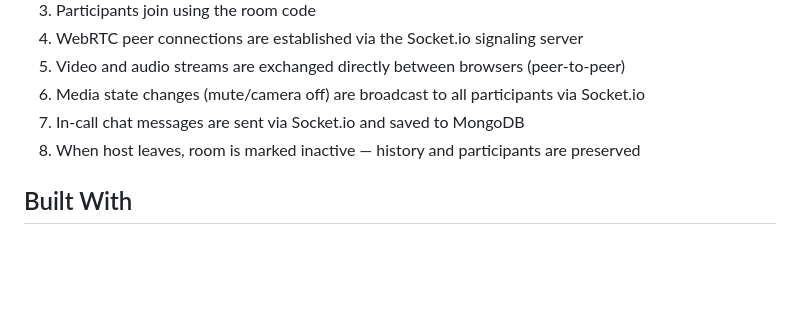
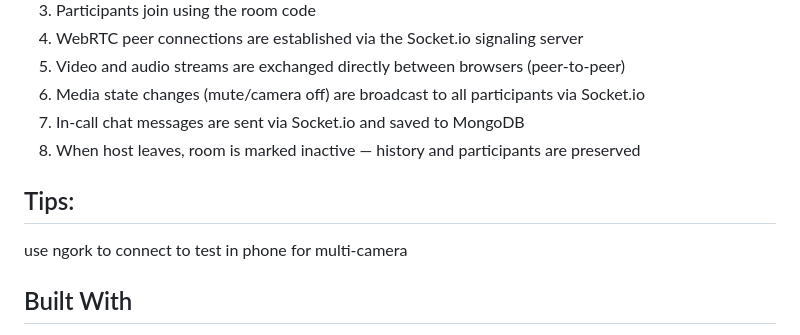
Before and after one commit to joyal777/google-meet-mini, a Markdown page: README.md, the part around the change. Rendered like a GitHub page; blank space fills up the shorter version.

Commit message:
Add tips for testing multi-camera with ngrok
Added tips for using ngrok to test multi-camera functionality on mobile devices.

```diff
--- a/README.md
+++ b/README.md
@@ -203,6 +203,10 @@ node server.js
 7. In-call chat messages are sent via Socket.io and saved to MongoDB
 8. When host leaves, room is marked inactive — history and participants are preserved
 
+## Tips:
+
+use ngork to connect to test in phone for multi-camera
+
 ## Built With
 
 This project was built as a portfolio project to demonstrate full-stack development skills with React, Laravel, MongoDB, WebRTC, and real-time communication using Socket.io.
```
